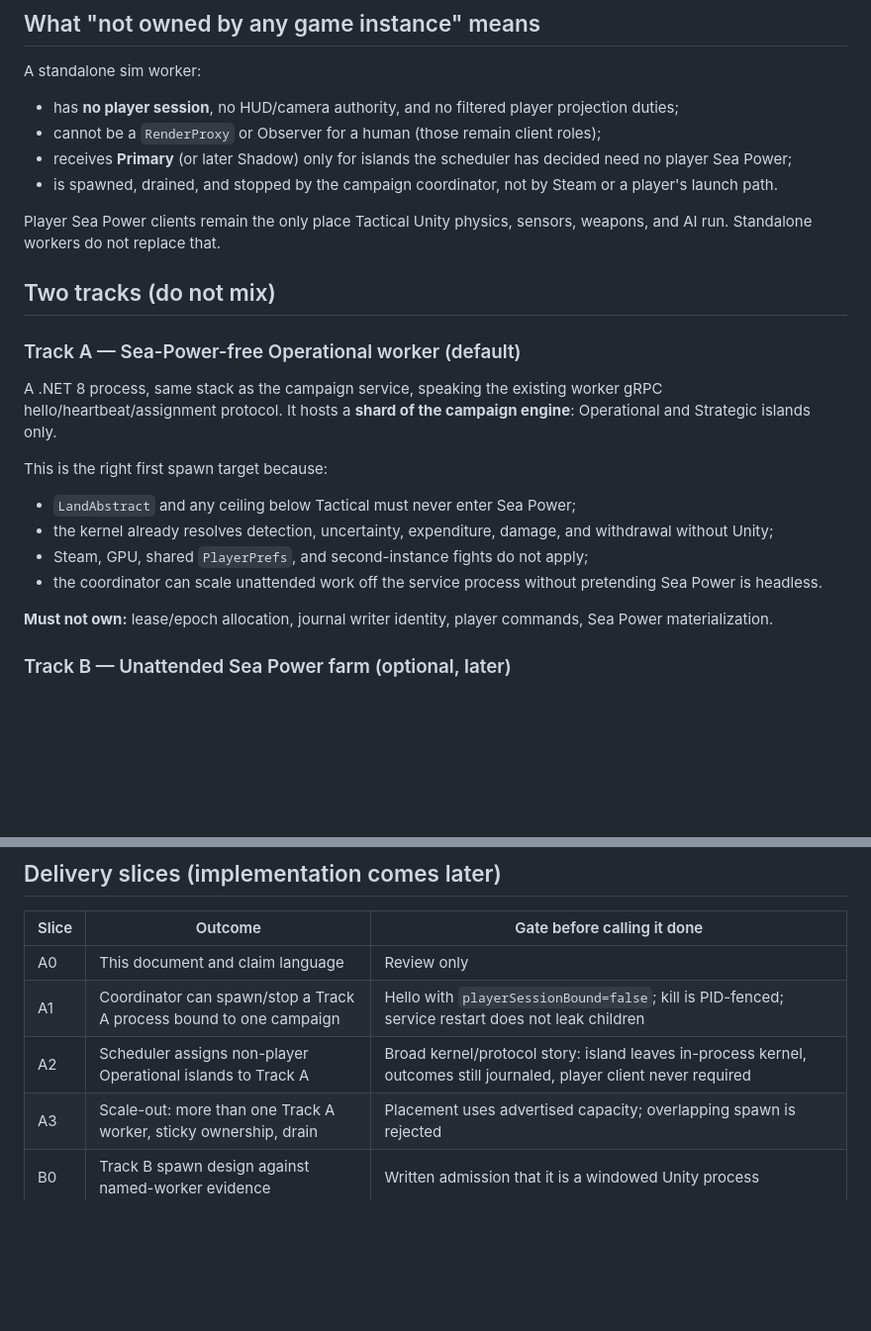
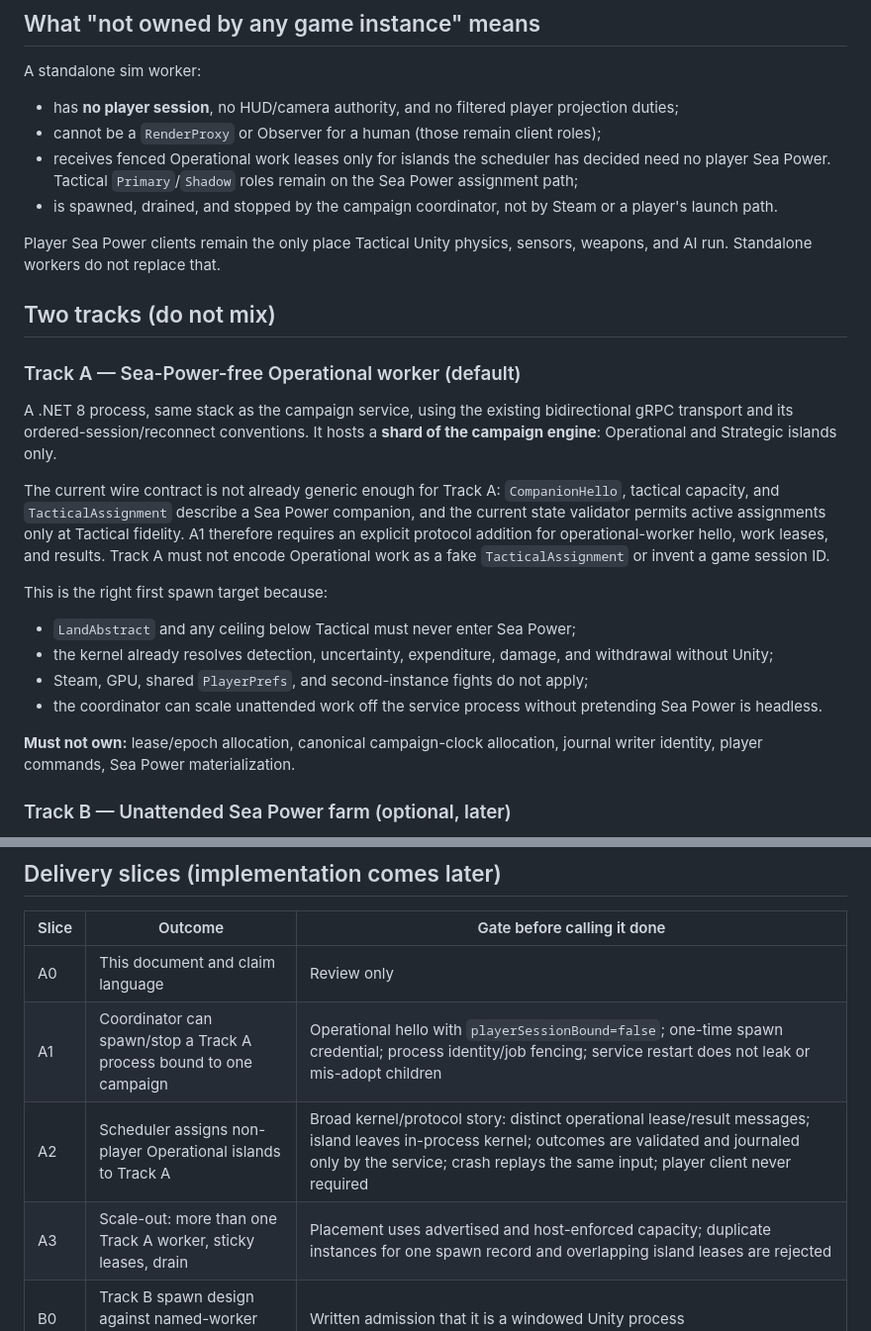
Before and after one commit to agm-114/crimean-tom, a Markdown page: docs/architecture/standalone-sim-worker.md, 2 parts joined by grey strips. Shown at 99% size. Drawn GitHub-style; blank space fills up the shorter version.

```diff
--- a/docs/architecture/standalone-sim-worker.md
+++ b/docs/architecture/standalone-sim-worker.md
@@ -39,8 +39,9 @@ A standalone sim worker:
 - has **no player session**, no HUD/camera authority, and no filtered player
   projection duties;
 - cannot be a `RenderProxy` or Observer for a human (those remain client roles);
-- receives **Primary** (or later Shadow) only for islands the scheduler has
-  decided need no player Sea Power;
+- receives fenced Operational work leases only for islands the scheduler has
+  decided need no player Sea Power. Tactical `Primary`/`Shadow` roles remain on
+  the Sea Power assignment path;
 - is spawned, drained, and stopped by the campaign coordinator, not by Steam
   or a player's launch path.
 
@@ -51,9 +52,17 @@ weapons, and AI run. Standalone workers do not replace that.
 
 ### Track A — Sea-Power-free Operational worker (default)
 
-A .NET 8 process, same stack as the campaign service, speaking the existing
-worker gRPC hello/heartbeat/assignment protocol. It hosts a **shard of the
-campaign engine**: Operational and Strategic islands only.
+A .NET 8 process, same stack as the campaign service, using the existing
+bidirectional gRPC transport and its ordered-session/reconnect conventions. It
+hosts a **shard of the campaign engine**: Operational and Strategic islands
+only.
+
+The current wire contract is not already generic enough for Track A:
+`CompanionHello`, tactical capacity, and `TacticalAssignment` describe a Sea
+Power companion, and the current state validator permits active assignments
+only at Tactical fidelity. A1 therefore requires an explicit protocol addition
+for operational-worker hello, work leases, and results. Track A must not encode
+Operational work as a fake `TacticalAssignment` or invent a game session ID.
 
 This is the right first spawn target because:
 
@@ -64,8 +73,8 @@ This is the right first spawn target because:
 - the coordinator can scale unattended work off the service process without
   pretending Sea Power is headless.
 
-**Must not own:** lease/epoch allocation, journal writer identity, player
-commands, Sea Power materialization.
+**Must not own:** lease/epoch allocation, canonical campaign-clock allocation,
+journal writer identity, player commands, Sea Power materialization.
 
 ### Track B — Unattended Sea Power farm (optional, later)
 
@@ -129,9 +193,9 @@ A standalone worker is a simulation source, not a second coordinator.
 | Slice | Outcome | Gate before calling it done |
 | --- | --- | --- |
 | A0 | This document and claim language | Review only |
-| A1 | Coordinator can spawn/stop a Track A process bound to one campaign | Hello with `playerSessionBound=false`; kill is PID-fenced; service restart does not leak children |
-| A2 | Scheduler assigns non-player Operational islands to Track A | Broad kernel/protocol story: island leaves in-process kernel, outcomes still journaled, player client never required |
-| A3 | Scale-out: more than one Track A worker, sticky ownership, drain | Placement uses advertised capacity; overlapping spawn is rejected |
+| A1 | Coordinator can spawn/stop a Track A process bound to one campaign | Operational hello with `playerSessionBound=false`; one-time spawn credential; process identity/job fencing; service restart does not leak or mis-adopt children |
+| A2 | Scheduler assigns non-player Operational islands to Track A | Broad kernel/protocol story: distinct operational lease/result messages; island leaves in-process kernel; outcomes are validated and journaled only by the service; crash replays the same input; player client never required |
+| A3 | Scale-out: more than one Track A worker, sticky leases, drain | Placement uses advertised and host-enforced capacity; duplicate instances for one spawn record and overlapping island leases are rejected |
 | B0 | Track B spawn design against named-worker evidence | Written admission that it is a windowed Unity process |
 | B1 | Unattended Sea Power farm spawn | Live proof: no player session, tactical shell loaded, Knox-only island, same migrate honesty as player workers |
 
```
Also changed, not shown: other parts of docs/architecture/standalone-sim-worker.md (+62 -7 lines).
